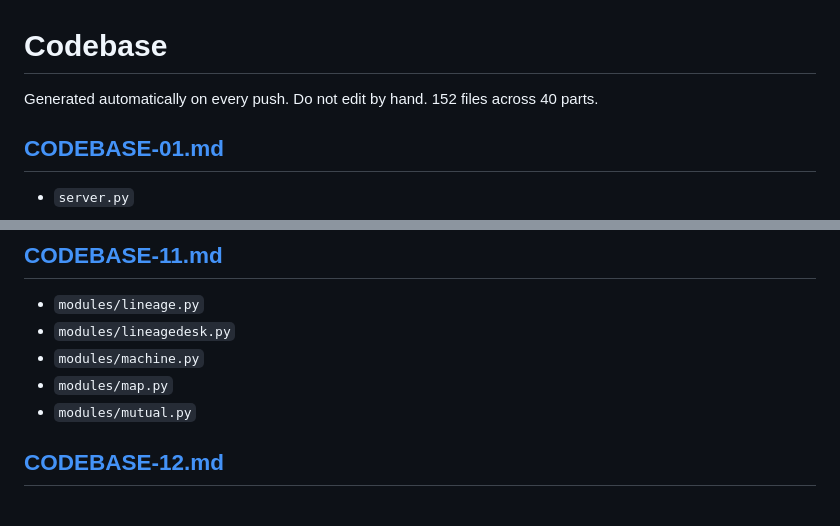
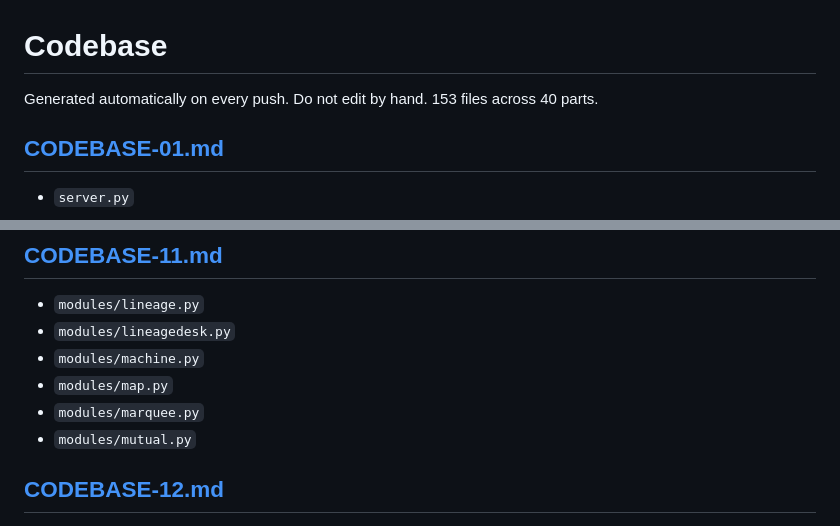
Before and after one commit to justrightdecorators-ops/aileash, a Markdown page: bundle/CODEBASE.md, 2 parts joined by grey strips. GitHub-like rendering.

```diff
--- a/bundle/CODEBASE.md
+++ b/bundle/CODEBASE.md
@@ -1,6 +1,6 @@
 # Codebase
 Generated automatically on every push. Do not edit by hand.
-152 files across 40 parts.
+153 files across 40 parts.
 
 ## [CODEBASE-01.md](CODEBASE-01.md)
 
@@ -72,6 +72,7 @@ Generated automatically on every push. Do not edit by hand.
 - `modules/lineagedesk.py`
 - `modules/machine.py`
 - `modules/map.py`
+- `modules/marquee.py`
 - `modules/mutual.py`
 
 ## [CODEBASE-12.md](CODEBASE-12.md)
```
Also changed, not shown: bundle/CODEBASE-11.md (+124 -0 lines).
